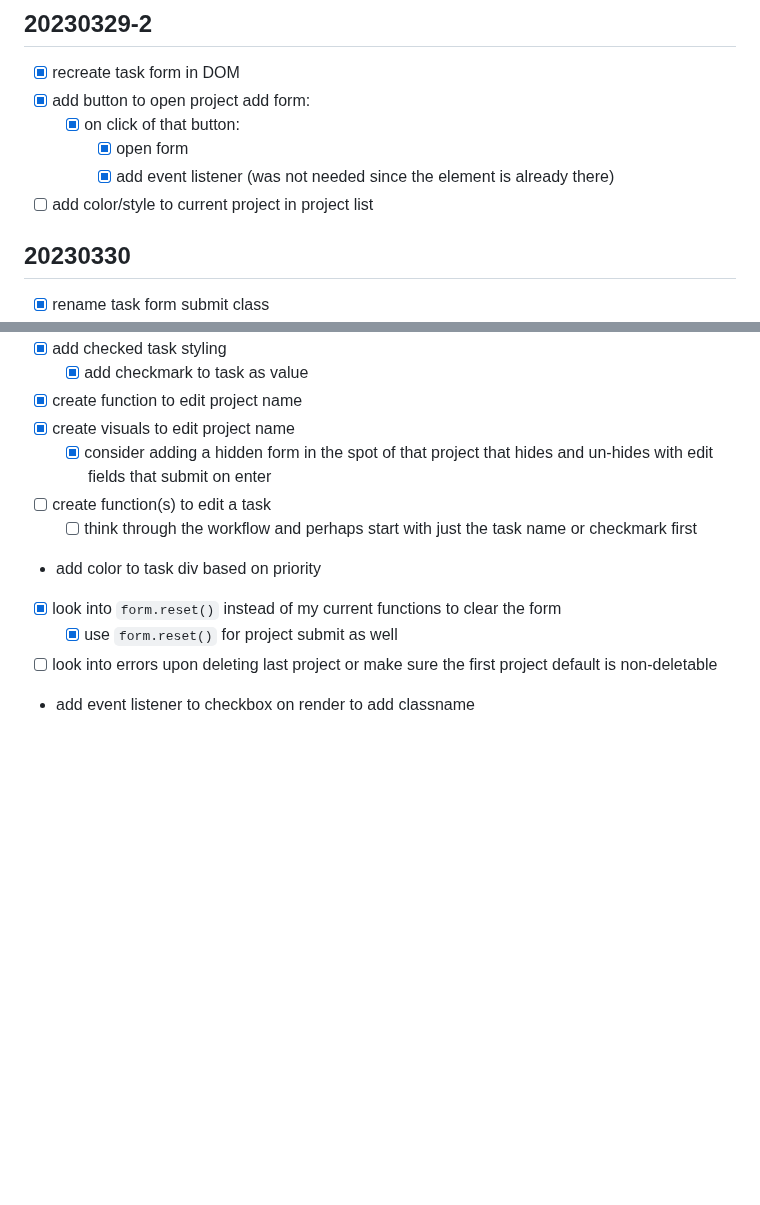
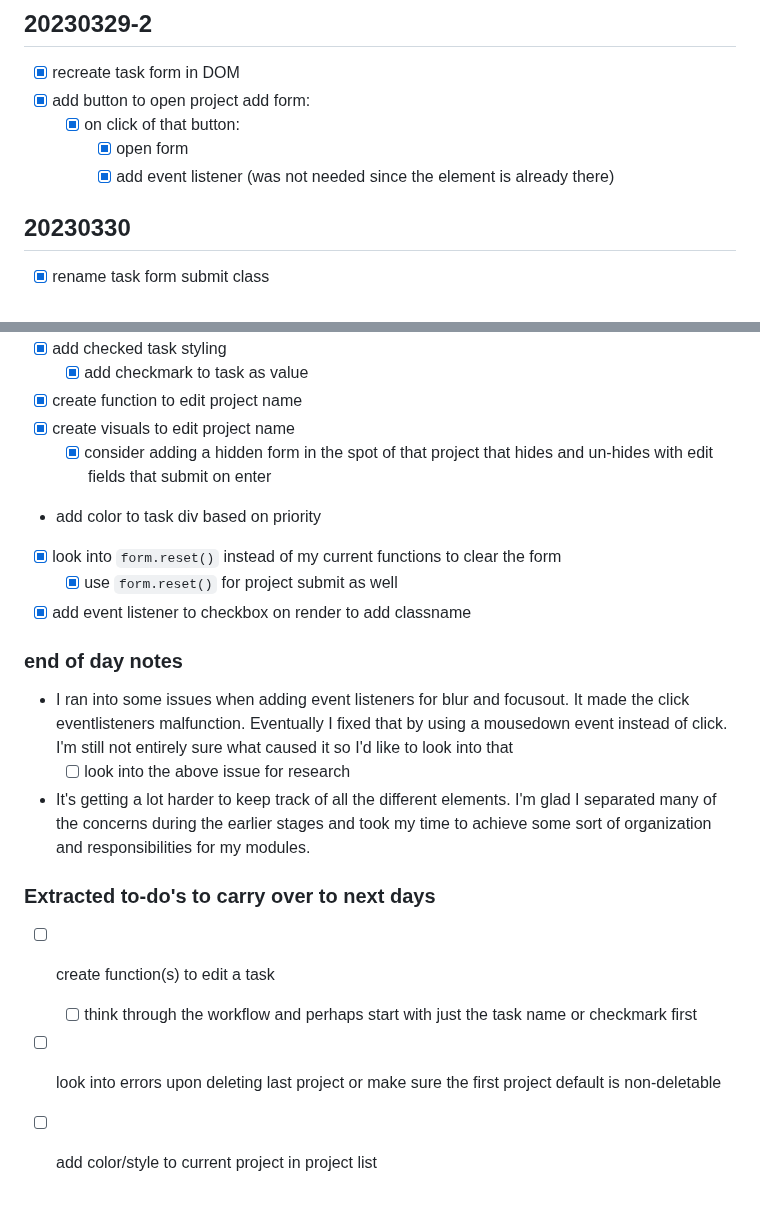
Before and after one commit to ManonLef/To-Do-App, a Markdown page: resources and notes/notes.md, 2 parts joined by grey strips. Rendered like a GitHub page; blank space fills up the shorter version.

Commit message:
update notes end of day 20230330

```diff
--- a/resources and notes/notes.md
+++ b/resources and notes/notes.md
@@ -154,7 +154,6 @@ Things to consider:
   - [x] on click of that button:
     - [x] open form
     - [x] add event listener (was not needed since the element is already there)
-- [ ] add color/style to current project in project list
 
 ## 20230330
 - [x] rename task form submit class
@@ -169,10 +168,18 @@ Things to consider:
 - [x] create function to edit project name
 - [x] create visuals to edit project name
   - [x] consider adding a hidden form in the spot of that project that hides and un-hides with edit fields that submit on enter
-- [ ] create function(s) to edit a task
-  - [ ] think through the workflow and perhaps start with just the task name or checkmark first
 - add color to task div based on priority
 - [x] look into `form.reset()` instead of my current functions to clear the form
   - [x] use `form.reset()` for project submit as well
+- [x] add event listener to checkbox on render to add classname
+
+### end of day notes
+- I ran into some issues when adding event listeners for blur and focusout. It made the click eventlisteners malfunction. Eventually I fixed that by using a mousedown event instead of click. I'm still not entirely sure what caused it so I'd like to look into that
+  - [ ] look into the above issue for research
+- It's getting a lot harder to keep track of all the different elements. I'm glad I separated many of the concerns during the earlier stages and took my time to achieve some sort of organization and responsibilities for my modules.
+
+### Extracted to-do's to carry over to next days
+- [ ] create function(s) to edit a task
+  - [ ] think through the workflow and perhaps start with just the task name or checkmark first
 - [ ] look into errors upon deleting last project or make sure the first project default is non-deletable
-- add event listener to checkbox on render to add classname
+- [ ] add color/style to current project in project list
```
